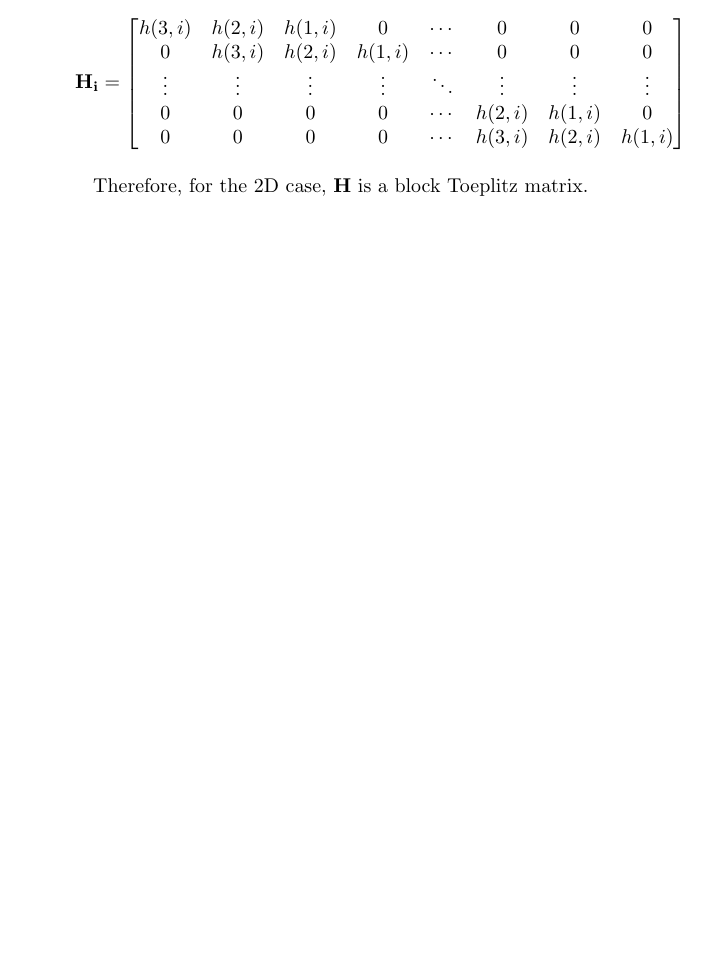
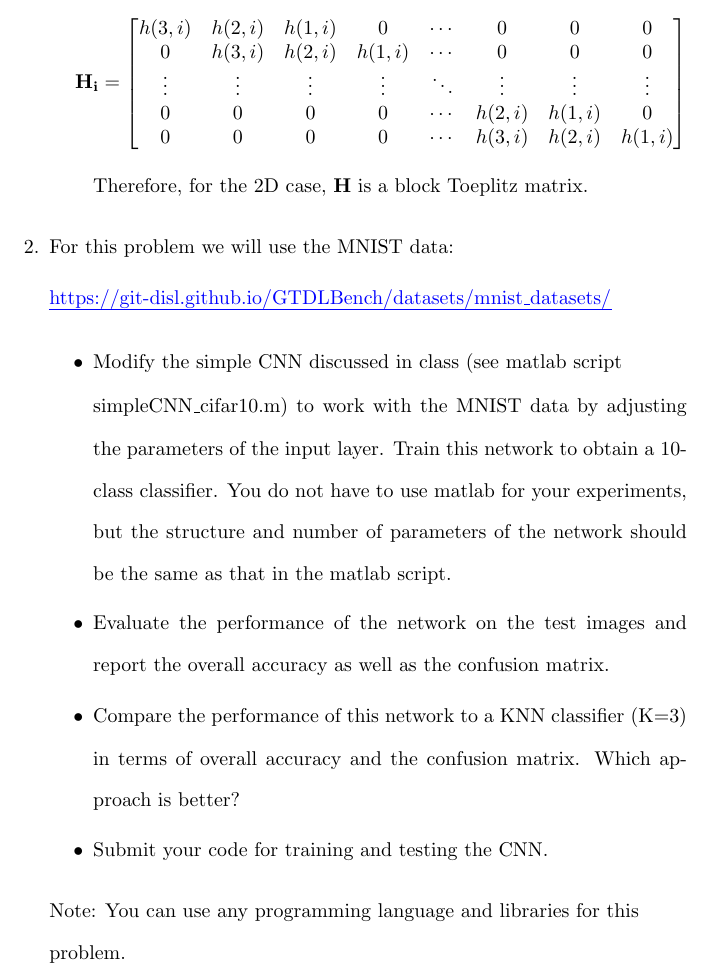
Before and after one commit to osowatzke/ECE_523_HW, a LaTeX problem sheet (5/Homework5_Sowatzke.tex): part of page 3 of 3, cut so that both start at the same text, the shorter picture padded with empty space. Compiled offline with pdfLaTeX.

Commit message:
Added problem statement for problem 2

```diff
--- a/5/Homework5_Sowatzke.tex
+++ b/5/Homework5_Sowatzke.tex
@@ -118,5 +118,22 @@
 
 			Therefore, for the 2D case, $\mathbf{H}$ is a block Toeplitz matrix.
 		\end{enumerate}
+
+		\item For this problem we will use the MNIST data:
+
+		\href{https://git-disl.github.io/GTDLBench/datasets/mnist\_datasets/}{https://git-disl.github.io/GTDLBench/datasets/mnist\_datasets/}
+
+		\begin{itemize}
+			\item Modify the simple CNN discussed in class (see matlab script \newline simpleCNN\_cifar10.m) to work with the MNIST data by adjusting the parameters of the input layer. Train this network to obtain a 10-class classifier. You do not have to use matlab for your experiments, but the structure and number of parameters of the network should be the same as that in the matlab script.
+
+			\item Evaluate the performance of the network on the test images and report the overall accuracy as well as the confusion matrix.
+
+			\item Compare the performance of this network to a KNN classifier (K=3) in terms of overall accuracy and the confusion matrix. Which approach is better?
+
+			\item Submit your code for training and testing the CNN.
+
+		\end{itemize}
+
+		Note: You can use any programming language and libraries for this \newline problem.
 	\end{enumerate}
 \end{document}
```
